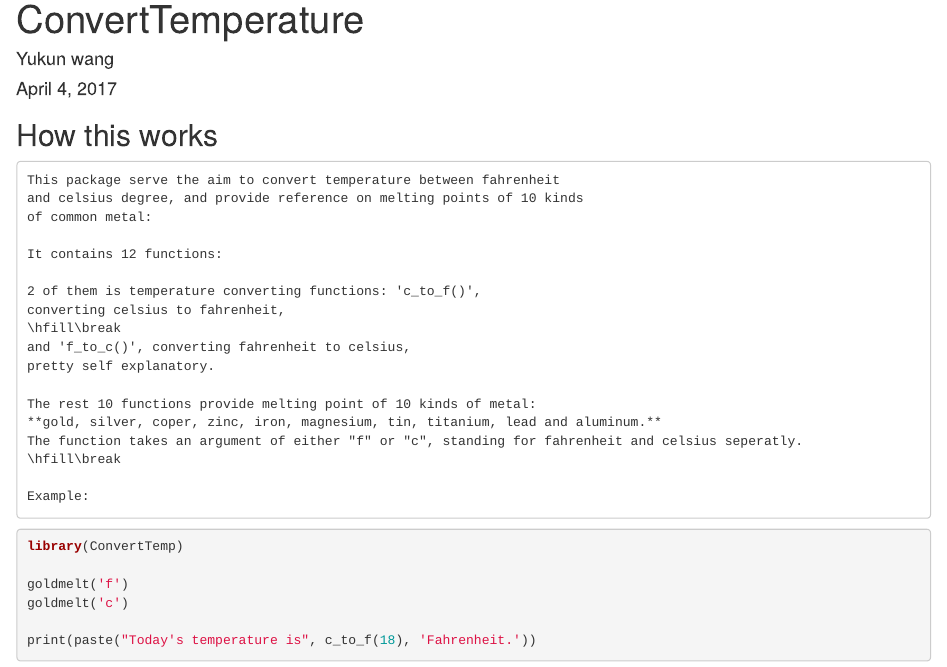
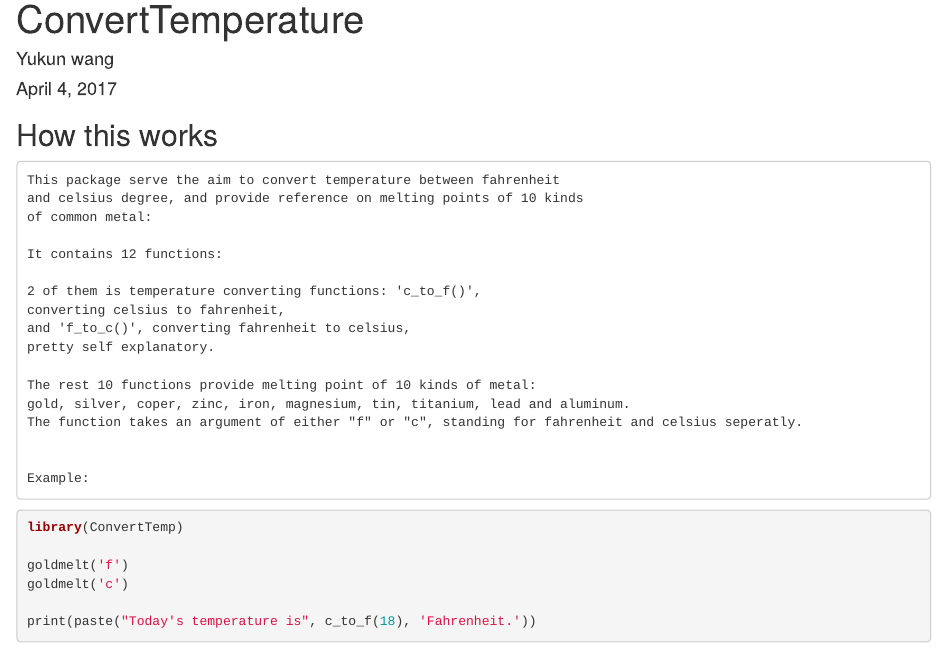
Before and after one commit to Yukun1218/ConvertTemp, an R Markdown document (readme.Rmd): the page in a window 1100 px wide, from its top. Rendered offline with R 4.5, knitr and Pandoc, with nearby package versions; the code is not run, so its results and figures are left out.

Commit message:
Edited Readme

```diff
--- a/readme.Rmd
+++ b/readme.Rmd
@@ -18,14 +18,13 @@ output:
 
     2 of them is temperature converting functions: 'c_to_f()',
     converting celsius to fahrenheit,
-    \hfill\break
     and 'f_to_c()', converting fahrenheit to celsius,
     pretty self explanatory.
 
     The rest 10 functions provide melting point of 10 kinds of metal:
-    **gold, silver, coper, zinc, iron, magnesium, tin, titanium, lead and aluminum.**
+    gold, silver, coper, zinc, iron, magnesium, tin, titanium, lead and aluminum.
     The function takes an argument of either "f" or "c", standing for fahrenheit and celsius seperatly.
-    \hfill\break
+
 
     Example:
 
```
